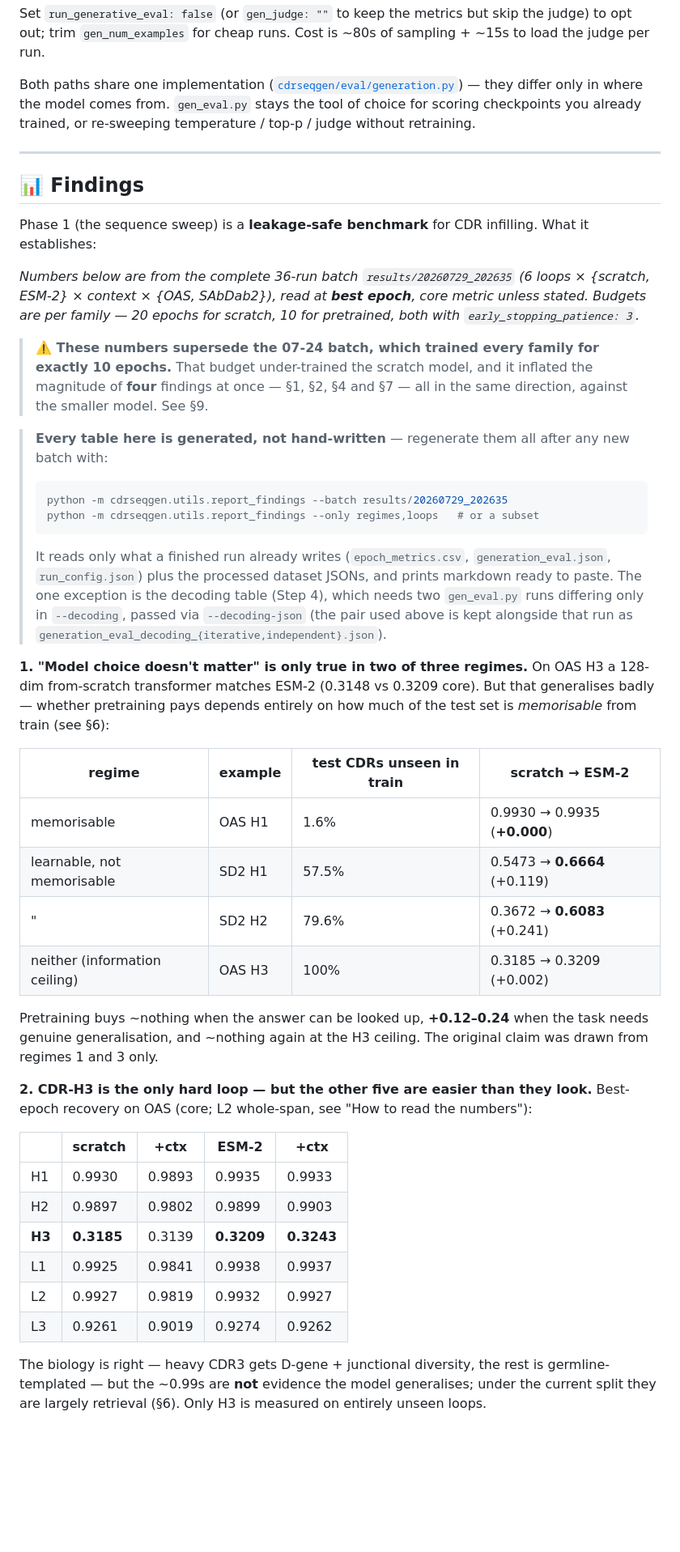
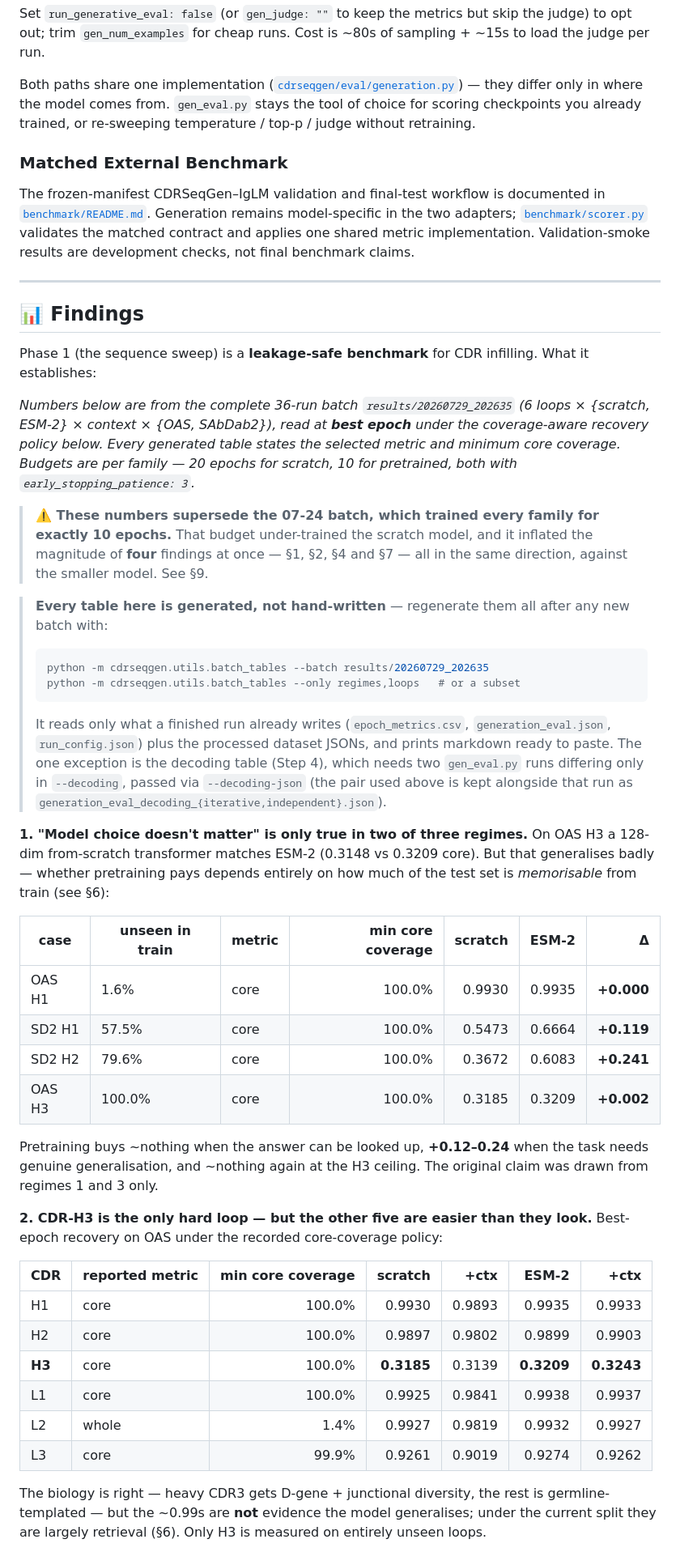
Before and after one commit to PangXH842/CDRSeqGen, a Markdown page: README.md, the part around one of its changes. Shown at 81% size. GitHub-like rendering; blank space fills up the shorter version.

Commit message:
evaluation table generator overhaul

````diff
--- a/README.md
+++ b/README.md
@@ -391,6 +402,13 @@ Both paths share one implementation ([`cdrseqgen/eval/generation.py`](cdrseqgen/
 they differ only in where the model comes from. `gen_eval.py` stays the tool of choice for scoring
 checkpoints you already trained, or re-sweeping temperature / top-p / judge without retraining.
 
+### Matched External Benchmark
+
+The frozen-manifest CDRSeqGen–IgLM validation and final-test workflow is documented in
+[`benchmark/README.md`](benchmark/README.md). Generation remains model-specific in the two adapters;
+[`benchmark/scorer.py`](benchmark/scorer.py) validates the matched contract and applies one shared
+metric implementation. Validation-smoke results are development checks, not final benchmark claims.
+
 ---
 
 ## 📊 Findings
@@ -398,7 +416,8 @@ checkpoints you already trained, or re-sweeping temperature / top-p / judge with
 Phase 1 (the sequence sweep) is a **leakage-safe benchmark** for CDR infilling. What it establishes:
 
 *Numbers below are from the complete 36-run batch `results/20260729_202635` (6 loops × {scratch, ESM-2} ×
-context × {OAS, SAbDab2}), read at **best epoch**, core metric unless stated. Budgets are per family —
+context × {OAS, SAbDab2}), read at **best epoch** under the coverage-aware recovery policy below.
+Every generated table states the selected metric and minimum core coverage. Budgets are per family —
 20 epochs for scratch, 10 for pretrained, both with `early_stopping_patience: 3`.*
 
 > **⚠️ These numbers supersede the 07-24 batch, which trained every family for exactly 10 epochs.**
@@ -407,8 +426,8 @@ context × {OAS, SAbDab2}), read at **best epoch**, core metric unless stated. B
 
 > **Every table here is generated, not hand-written** — regenerate them all after any new batch with:
 > ```bash
-> python -m cdrseqgen.utils.report_findings --batch results/20260729_202635
-> python -m cdrseqgen.utils.report_findings --only regimes,loops   # or a subset
+> python -m cdrseqgen.utils.batch_tables --batch results/20260729_202635
+> python -m cdrseqgen.utils.batch_tables --only regimes,loops   # or a subset
 > ```
 > It reads only what a finished run already writes (`epoch_metrics.csv`, `generation_eval.json`,
 > `run_config.json`) plus the processed dataset JSONs, and prints markdown ready to paste. The one
@@ -418,25 +437,25 @@ context × {OAS, SAbDab2}), read at **best epoch**, core metric unless stated. B
 
 **1. "Model choice doesn't matter" is only true in two of three regimes.** On OAS H3 a 128-dim from-scratch transformer matches ESM-2 (0.3148 vs 0.3209 core). But that generalises badly — whether pretraining pays depends entirely on how much of the test set is *memorisable* from train (see §6):
 
-| regime | example | test CDRs unseen in train | scratch → ESM-2 |
-|---|---|---|---|
-| memorisable | OAS H1 | 1.6% | 0.9930 → 0.9935 (**+0.000**) |
-| learnable, not memorisable | SD2 H1 | 57.5% | 0.5473 → **0.6664** (+0.119) |
-| " | SD2 H2 | 79.6% | 0.3672 → **0.6083** (+0.241) |
-| neither (information ceiling) | OAS H3 | 100% | 0.3185 → 0.3209 (+0.002) |
+| case | unseen in train | metric | min core coverage | scratch | ESM-2 | Δ |
+|---|---|---|---:|---:|---:|---:|
+| OAS H1 | 1.6% | core | 100.0% | 0.9930 | 0.9935 | **+0.000** |
+| SD2 H1 | 57.5% | core | 100.0% | 0.5473 | 0.6664 | **+0.119** |
+| SD2 H2 | 79.6% | core | 100.0% | 0.3672 | 0.6083 | **+0.241** |
+| OAS H3 | 100.0% | core | 100.0% | 0.3185 | 0.3209 | **+0.002** |
 
 Pretraining buys ~nothing when the answer can be looked up, **+0.12–0.24** when the task needs genuine generalisation, and ~nothing again at the H3 ceiling. The original claim was drawn from regimes 1 and 3 only.
 
-**2. CDR-H3 is the only hard loop — but the other five are easier than they look.** Best-epoch recovery on OAS (core; L2 whole-span, see "How to read the numbers"):
+**2. CDR-H3 is the only hard loop — but the other five are easier than they look.** Best-epoch recovery on OAS under the recorded core-coverage policy:
 
-| | scratch | +ctx | ESM-2 | +ctx |
-|---|---|---|---|---|
-| H1 | 0.9930 | 0.9893 | 0.9935 | 0.9933 |
-| H2 | 0.9897 | 0.9802 | 0.9899 | 0.9903 |
-| **H3** | **0.3185** | 0.3139 | **0.3209** | **0.3243** |
-| L1 | 0.9925 | 0.9841 | 0.9938 | 0.9937 |
-| L2 | 0.9927 | 0.9819 | 0.9932 | 0.9927 |
-| L3 | 0.9261 | 0.9019 | 0.9274 | 0.9262 |
+| CDR | reported metric | min core coverage | scratch | +ctx | ESM-2 | +ctx |
+|---|---|---:|---:|---:|---:|---:|
+| H1 | core | 100.0% | 0.9930 | 0.9893 | 0.9935 | 0.9933 |
+| H2 | core | 100.0% | 0.9897 | 0.9802 | 0.9899 | 0.9903 |
+| **H3** | core | 100.0% | **0.3185** | 0.3139 | **0.3209** | **0.3243** |
+| L1 | core | 100.0% | 0.9925 | 0.9841 | 0.9938 | 0.9937 |
+| L2 | whole | 1.4% | 0.9927 | 0.9819 | 0.9932 | 0.9927 |
+| L3 | core | 99.9% | 0.9261 | 0.9019 | 0.9274 | 0.9262 |
 
 The biology is right — heavy CDR3 gets D-gene + junctional diversity, the rest is germline-templated — but the ~0.99s are **not** evidence the model generalises; under the current split they are largely retrieval (§6). Only H3 is measured on entirely unseen loops.
 
````
Also changed, not shown: other parts of README.md (+42 -31 lines), misc/CDRSeqGen260720.drawio.png (deleted), misc/CDRSeqGen260814.drawio.png (added), 12 other files.
